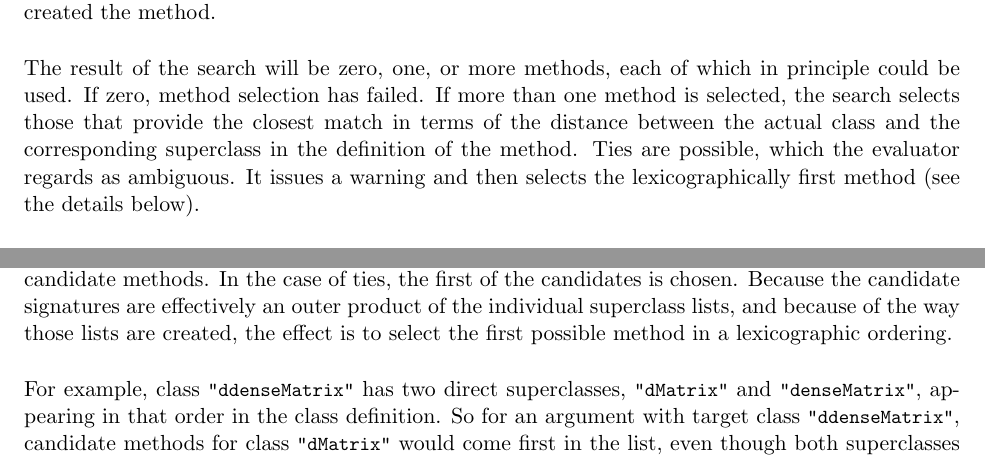
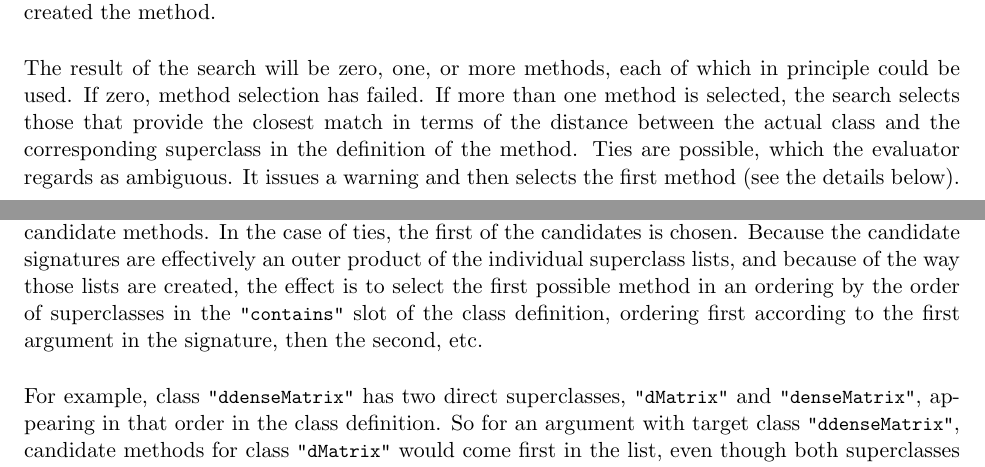
Before and after one commit to r-devel/r-dev-web, a LaTeX document (howMethodsWork.tex): two parts of pages 5 and 6 of 11, joined at a grey line, cut so that both start at the same text. Compiled offline with pdfLaTeX.

Commit message:
remove lexic. term
git-svn-id: https://svn.r-project.org/R-dev-web/trunk@2003 c52295ea-58df-0310-926a-d16021944841

```diff
--- a/howMethodsWork.tex
+++ b/howMethodsWork.tex
@@ -193,7 +193,7 @@ The result of the search will be zero, one, or more methods, each of which in pr
 If zero, method selection has failed.
 If more than  one method is selected, the search selects those that provide the closest match in terms of the distance between the actual class and the corresponding superclass in the definition of the method.
 Ties are possible, which the evaluator regards as ambiguous.
-It issues a warning and then selects the lexicographically first method (see the details below).
+It issues a warning and then selects the first method (see the details below).
 
 The selected method is added to the table of all methods, indexed under the target signature.
 So further calls with the same target signature will not require another search.
@@ -220,7 +220,7 @@ The current implementation (as of version 2.4.0 of \R{}) works as follows.
 The individual distances, as explained in section \ref{sec:class-defin-inher}, are the number of steps in the path of superclasses between the target and the defined class, with the distance to \SClass{ANY} larger than any other distance.
 If several arguments are involved, the distances for each argument are added and the total distance is used to compare candidate methods.
 In the case of ties, the first of the candidates is chosen.
-Because the candidate signatures are effectively an outer product of the individual superclass lists, and because of the way those lists are created, the effect is to select the first possible method in a lexicographic ordering.
+Because the candidate signatures are effectively an outer product of the individual superclass lists, and because of the way those lists are created, the effect is to select the first possible method in an ordering by the order of superclasses in the \Cq{contains} slot of the class definition, ordering first according to the first argument in the signature, then the second, etc.
 
 For example, class \SClass{ddenseMatrix} has two direct superclasses, \SClass{dMatrix} and \SClass{denseMatrix}, appearing in that order in the class definition.
 So for an argument with target class \SClass{ddenseMatrix}, candidate methods for class \SClass{dMatrix} would come first in the list, even though both superclasses are at distance 1.
```
Also changed, not shown: howMethodsWork.pdf, howMethodsWork.tex (3 more changed lines).
